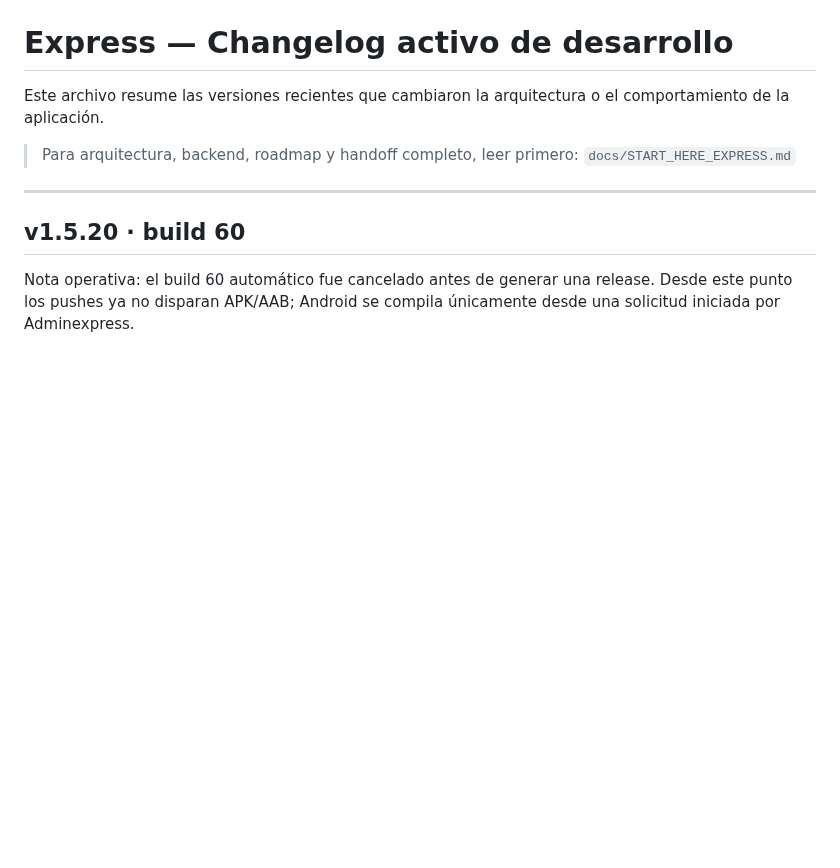
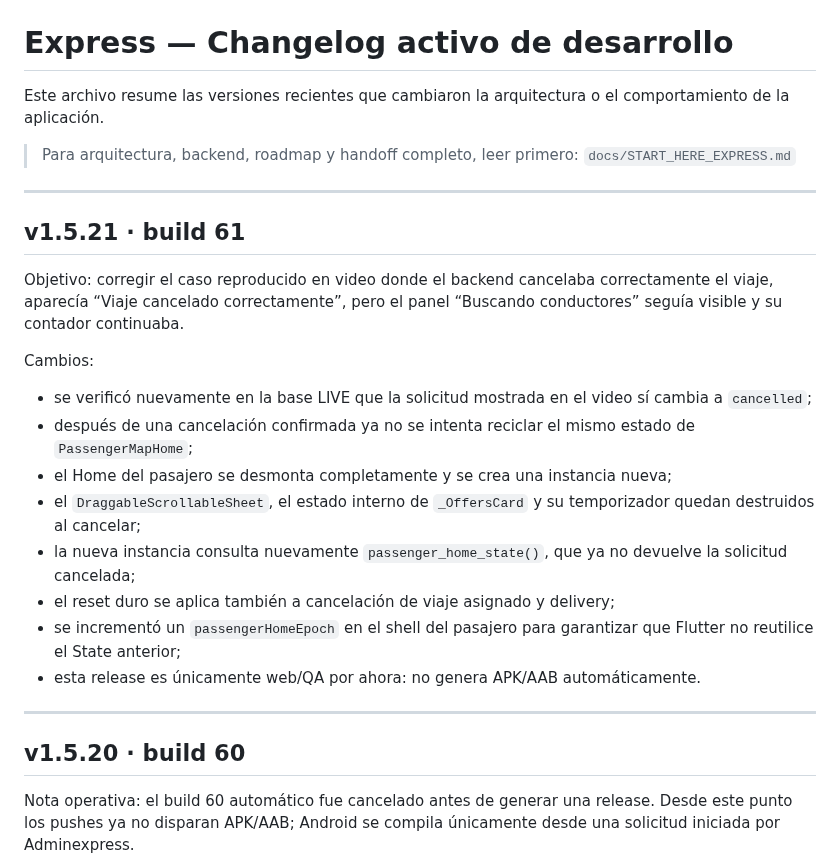
Before and after one commit to jorge2610g/Expressdelivery, a Markdown page: docs/CHANGELOG_ACTIVE.md, the part around the change. GitHub-like rendering; blank space fills up the shorter version.

Commit message:
Document hard passenger reset after cancellation

```diff
--- a/docs/CHANGELOG_ACTIVE.md
+++ b/docs/CHANGELOG_ACTIVE.md
@@ -4,6 +4,23 @@ Este archivo resume las versiones recientes que cambiaron la arquitectura o el c
 
 > Para arquitectura, backend, roadmap y handoff completo, leer primero:
 > `docs/START_HERE_EXPRESS.md`
+
+---
+
+## v1.5.21 · build 61
+
+Objetivo: corregir el caso reproducido en video donde el backend cancelaba correctamente el viaje, aparecía “Viaje cancelado correctamente”, pero el panel “Buscando conductores” seguía visible y su contador continuaba.
+
+Cambios:
+
+- se verificó nuevamente en la base LIVE que la solicitud mostrada en el video sí cambia a `cancelled`;
+- después de una cancelación confirmada ya no se intenta reciclar el mismo estado de `PassengerMapHome`;
+- el Home del pasajero se desmonta completamente y se crea una instancia nueva;
+- el `DraggableScrollableSheet`, el estado interno de `_OffersCard` y su temporizador quedan destruidos al cancelar;
+- la nueva instancia consulta nuevamente `passenger_home_state()`, que ya no devuelve la solicitud cancelada;
+- el reset duro se aplica también a cancelación de viaje asignado y delivery;
+- se incrementó un `passengerHomeEpoch` en el shell del pasajero para garantizar que Flutter no reutilice el State anterior;
+- esta release es únicamente web/QA por ahora: no genera APK/AAB automáticamente.
 
 ---
 
```
